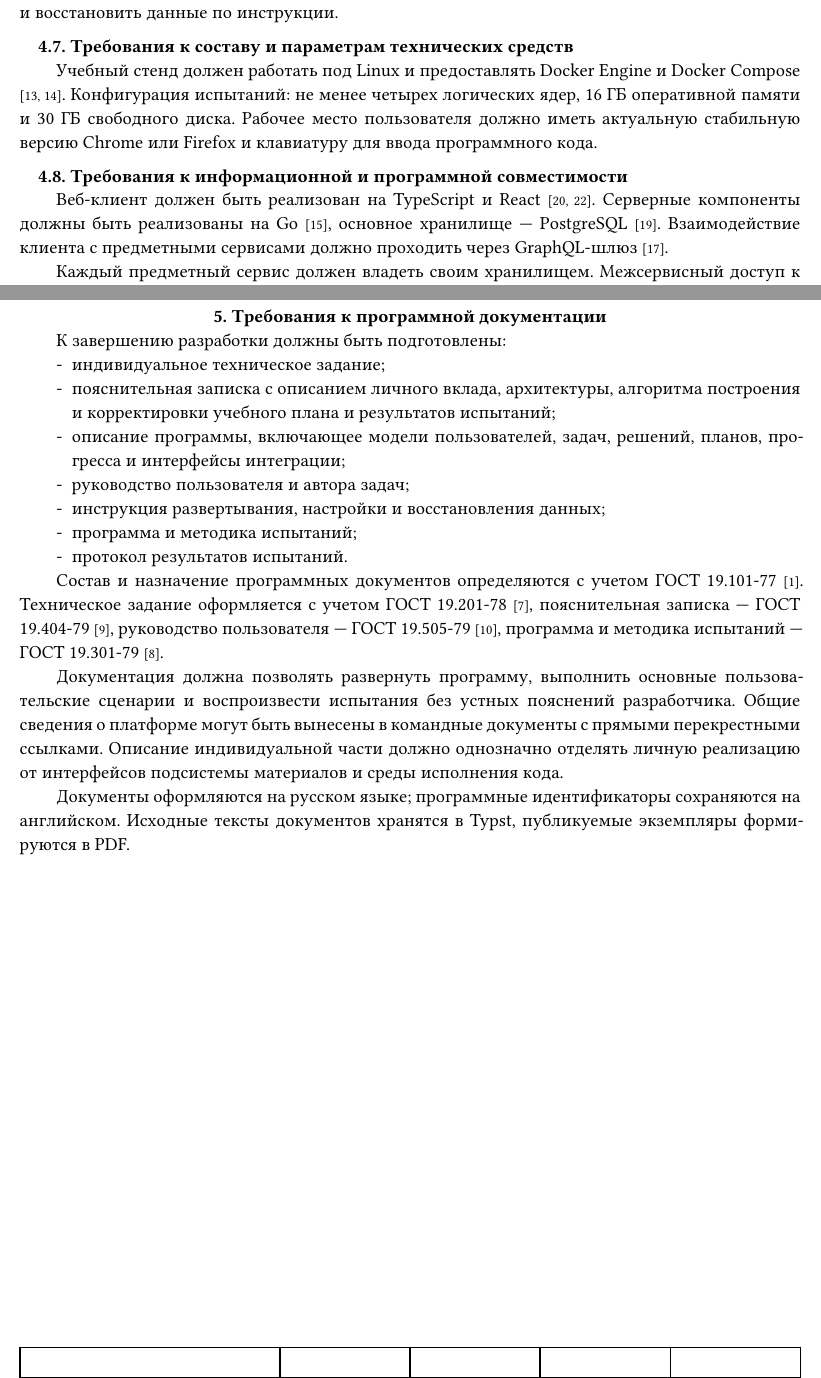
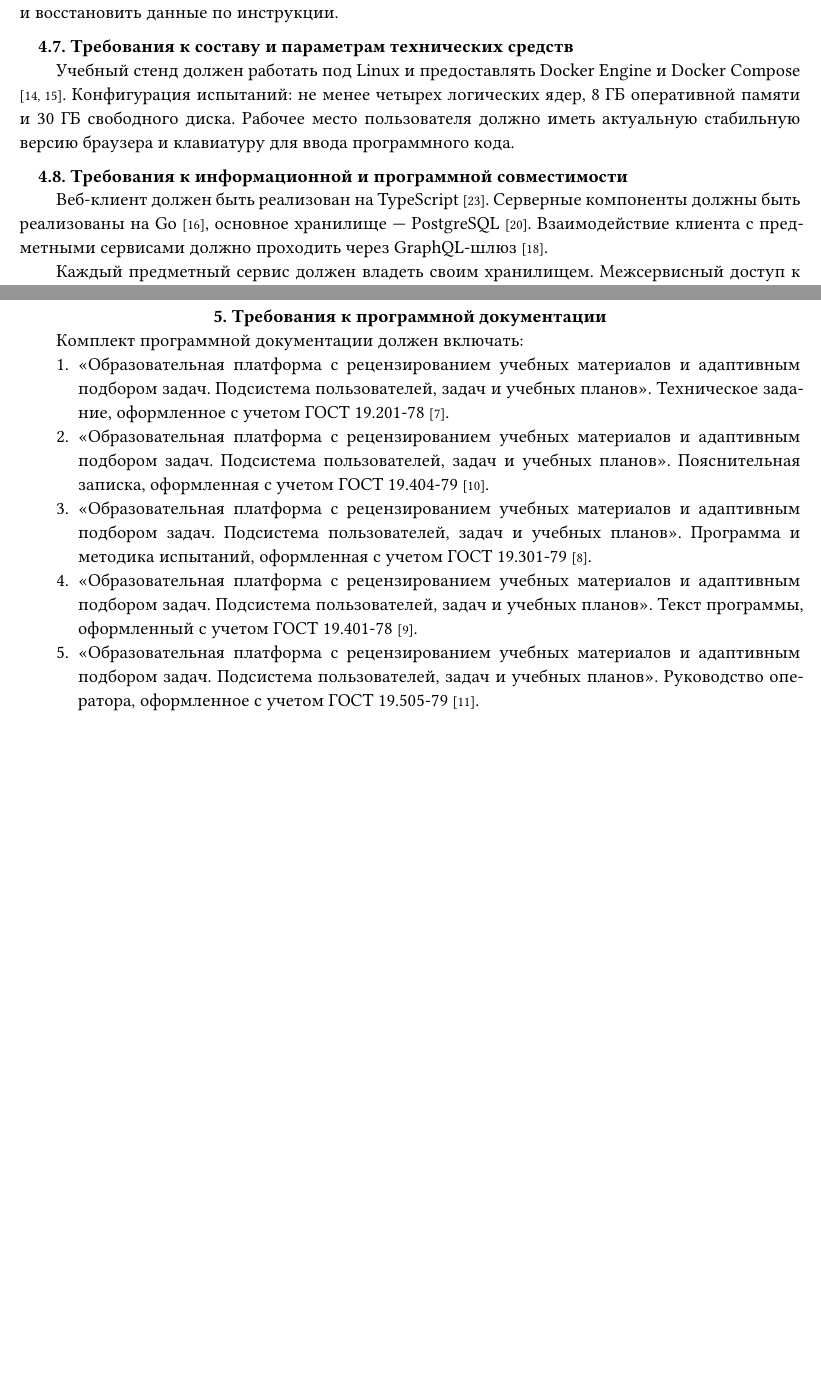
Before and after one commit to overmindv/documentation, a Typst document (tz-individual/main.typ, which reads tz-individual/sections/03-requirements.typ, tz-individual/sections/04-delivery.typ): two parts of pages 16 and 17 of 25 before the commit and two parts of pages 16 and 17 of 26 after it, joined at a grey line, cut so that both start at the same text, the shorter picture padded with empty space. Compiled offline with Typst 0.15; a missing font is replaced by an installed copy or a similar font.

Commit message:
update reqs

```diff
--- a/tz-individual/sections/03-requirements.typ
+++ b/tz-individual/sections/03-requirements.typ
@@ -245,11 +245,11 @@
 
 == Требования к составу и параметрам технических средств
 
-Учебный стенд должен работать под Linux и предоставлять Docker Engine и Docker Compose #cite("docker-engine", "docker-compose"). Конфигурация испытаний: не менее четырех логических ядер, 16 ГБ оперативной памяти и 30 ГБ свободного диска. Рабочее место пользователя должно иметь актуальную стабильную версию Chrome или Firefox и клавиатуру для ввода программного кода.
+Учебный стенд должен работать под Linux и предоставлять Docker Engine и Docker Compose #cite("docker-engine", "docker-compose"). Конфигурация испытаний: не менее четырех логических ядер, 8 ГБ оперативной памяти и 30 ГБ свободного диска. Рабочее место пользователя должно иметь актуальную стабильную версию браузера и клавиатуру для ввода программного кода.
 
 == Требования к информационной и программной совместимости
 
-Веб-клиент должен быть реализован на TypeScript и React #cite("ts-docs", "react-docs"). Серверные компоненты должны быть реализованы на Go #cite("go-docs"), основное хранилище — PostgreSQL #cite("postgres-docs"). Взаимодействие клиента с предметными сервисами должно проходить через GraphQL-шлюз #cite("graphql-spec").
+Веб-клиент должен быть реализован на TypeScript #cite("ts-docs"). Серверные компоненты должны быть реализованы на Go #cite("go-docs"), основное хранилище — PostgreSQL #cite("postgres-docs"). Взаимодействие клиента с предметными сервисами должно проходить через GraphQL-шлюз #cite("graphql-spec").
 
 Каждый предметный сервис должен владеть своим хранилищем. Межсервисный доступ к таблицам не допускается; обмен выполняется через программные интерфейсы и события. События должны публиковаться после успешной фиксации владеющей транзакции, а потребители — обрабатывать повторную доставку идемпотентно.
 
--- a/tz-individual/sections/04-delivery.typ
+++ b/tz-individual/sections/04-delivery.typ
@@ -2,21 +3,13 @@
 
 = Требования к программной документации
 
-К завершению разработки должны быть подготовлены:
+Комплект программной документации должен включать:
 
-- индивидуальное техническое задание;
-- пояснительная записка с описанием личного вклада, архитектуры, алгоритма построения и корректировки учебного плана и результатов испытаний;
-- описание программы, включающее модели пользователей, задач, решений, планов, прогресса и интерфейсы интеграции;
-- руководство пользователя и автора задач;
-- инструкция развертывания, настройки и восстановления данных;
-- программа и методика испытаний;
-- протокол результатов испытаний.
-
-Состав и назначение программных документов определяются с учетом ГОСТ 19.101-77 #cite("gost-19-101"). Техническое задание оформляется с учетом ГОСТ 19.201-78 #cite("gost"), пояснительная записка — ГОСТ 19.404-79 #cite("gost-19-404"), руководство пользователя — ГОСТ 19.505-79 #cite("gost-19-505"), программа и методика испытаний — ГОСТ 19.301-79 #cite("gost-19-301").
-
-Документация должна позволять развернуть программу, выполнить основные пользовательские сценарии и воспроизвести испытания без устных пояснений разработчика. Общие сведения о платформе могут быть вынесены в командные документы с прямыми перекрестными ссылками. Описание индивидуальной части должно однозначно отделять личную реализацию от интерфейсов подсистемы материалов и среды исполнения кода.
-
-Документы оформляются на русском языке; программные идентификаторы сохраняются на английском. Исходные тексты документов хранятся в Typst, публикуемые экземпляры формируются в PDF.
+1. «#data.project_name_ru#data.individual_part_ru». Техническое задание, оформленное с учетом ГОСТ 19.201-78 #cite("gost").
+2. «#data.project_name_ru#data.individual_part_ru». Пояснительная записка, оформленная с учетом ГОСТ 19.404-79 #cite("gost-19-404").
+3. «#data.project_name_ru#data.individual_part_ru». Программа и методика испытаний, оформленная с учетом ГОСТ 19.301-79 #cite("gost-19-301").
+4. «#data.project_name_ru#data.individual_part_ru». Текст программы, оформленный с учетом ГОСТ 19.401-78 #cite("gost-19-401").
+5. «#data.project_name_ru#data.individual_part_ru». Руководство оператора, оформленное с учетом ГОСТ 19.505-79 #cite("gost-19-505").
 
 = Технико-экономические показатели
 
```
Also changed, not shown: shared/references.typ (+2 -0 lines), tz-individual/sections/04-delivery.typ (1 more changed lines).
